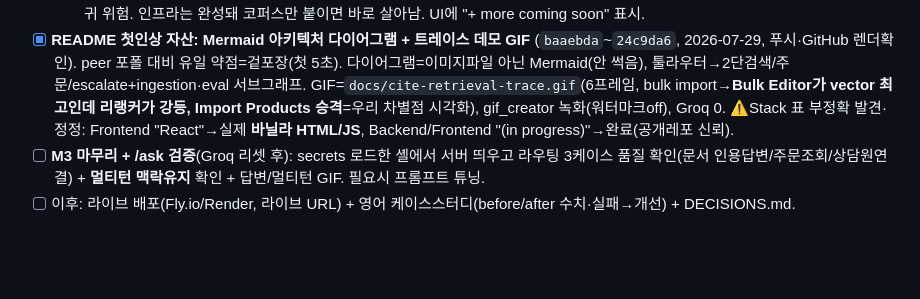
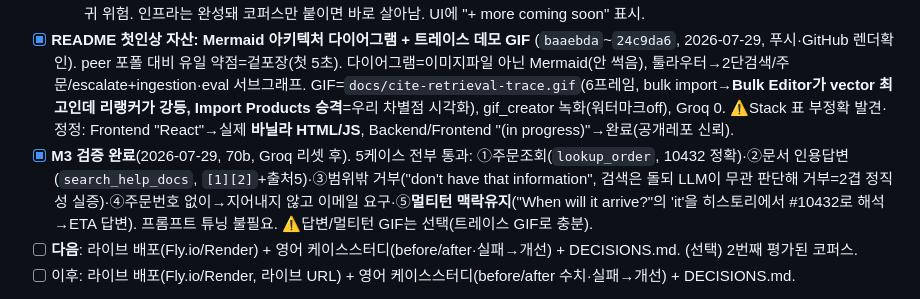
Before and after one commit to kstarmango/docs-rag-eval, a Markdown page: PLAN.md, the part around the change. Drawn GitHub-style; blank space fills up the shorter version.

Commit message:
docs: mark M3 routing verification complete (5/5 cases pass on 70b)

```diff
--- a/PLAN.md
+++ b/PLAN.md
@@ -66,7 +66,8 @@ Python / FastAPI(백엔드) · pgvector(벡터DB) · **Groq `llama-3.3-70b`(무
   - **멀티코퍼스**: `chunks`에 `corpus` 컬럼 추가(`migrate_add_corpus.py`, 605행 medusa 백필). `search(q,k,corpus=)` 필터, 인제스트 corpus 태그+**해당 코퍼스만 교체**(전체 TRUNCATE 폐기), `embed_and_store.py <corpus>` 인자화. API `/api/corpora`(드롭다운용)+corpus 파라미터, 프론트 KB 셀렉터. **검증완료**(토큰0): corpus 필터·전체·빈결과·엔드포인트 다 정상.
   - **결정(2026-07-29)**: 2번째 코퍼스는 **추후 추가 예정**으로 보류(medusa 1개 유지). 이유=골드셋 없이 코퍼스만 늘리면 commodity 회귀 위험. 인프라는 완성돼 코퍼스만 붙이면 바로 살아남. UI에 "+ more coming soon" 표시.
 - [x] **README 첫인상 자산: Mermaid 아키텍처 다이어그램 + 트레이스 데모 GIF** (`baaebda`~`24c9da6`, 2026-07-29, 푸시·GitHub 렌더확인). peer 포폴 대비 유일 약점=겉포장(첫 5초). 다이어그램=이미지파일 아닌 Mermaid(안 썩음), 툴라우터→2단검색/주문/escalate+ingestion·eval 서브그래프. GIF=`docs/cite-retrieval-trace.gif`(6프레임, bulk import→**Bulk Editor가 vector 최고인데 리랭커가 강등, Import Products 승격**=우리 차별점 시각화), gif_creator 녹화(워터마크off), Groq 0. ⚠️Stack 표 부정확 발견·정정: Frontend "React"→실제 **바닐라 HTML/JS**, Backend/Frontend "(in progress)"→완료(공개레포 신뢰).
-- [ ] **M3 마무리 + /ask 검증**(Groq 리셋 후): secrets 로드한 셸에서 서버 띄우고 라우팅 3케이스 품질 확인(문서 인용답변/주문조회/상담원연결) + **멀티턴 맥락유지** 확인 + 답변/멀티턴 GIF. 필요시 프롬프트 튜닝.
+- [x] **M3 검증 완료**(2026-07-29, 70b, Groq 리셋 후). 5케이스 전부 통과: ①주문조회(`lookup_order`, 10432 정확)·②문서 인용답변(`search_help_docs`, `[1][2]`+출처5)·③범위밖 거부("don't have that information", 검색은 돌되 LLM이 무관 판단해 거부=2겹 정직성 실증)·④주문번호 없이→지어내지 않고 이메일 요구·⑤**멀티턴 맥락유지**("When will it arrive?"의 'it'을 히스토리에서 #10432로 해석→ETA 답변). 프롬프트 튜닝 불필요. ⚠️답변/멀티턴 GIF는 선택(트레이스 GIF로 충분).
+- [ ] **다음**: 라이브 배포(Fly.io/Render) + 영어 케이스스터디(before/after·실패→개선) + DECISIONS.md. (선택) 2번째 평가된 코퍼스.
 - [ ] 이후: 라이브 배포(Fly.io/Render, 라이브 URL) + 영어 케이스스터디(before/after 수치·실패→개선) + DECISIONS.md.
 - 이후: 에러분석 1회+실패유형표, 검색트레이스 UI노출, before/after 케이스스터디(영어·LinkedIn), 하이브리드+리랭커 측정개선.
   - ⚠️**즉시 고칠 라벨버그**: 범위밖 질문도 `grounded=True`로 찍힘(=top_score≥0.35일뿐, 실제론 LLM이 거부). `grounded`를 "실제 답변했나"로 재정의 필요(refusal 감지). ②의 일부.
```
